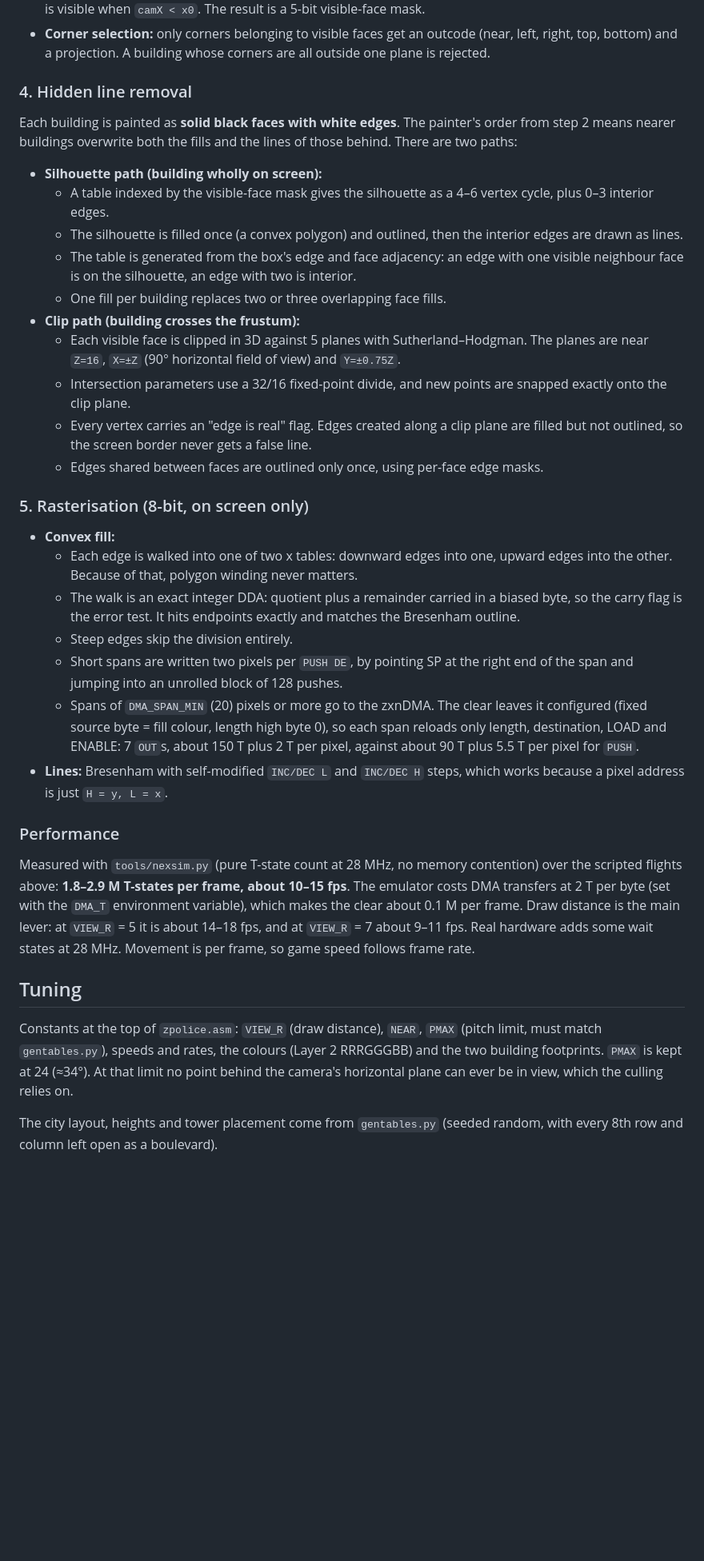
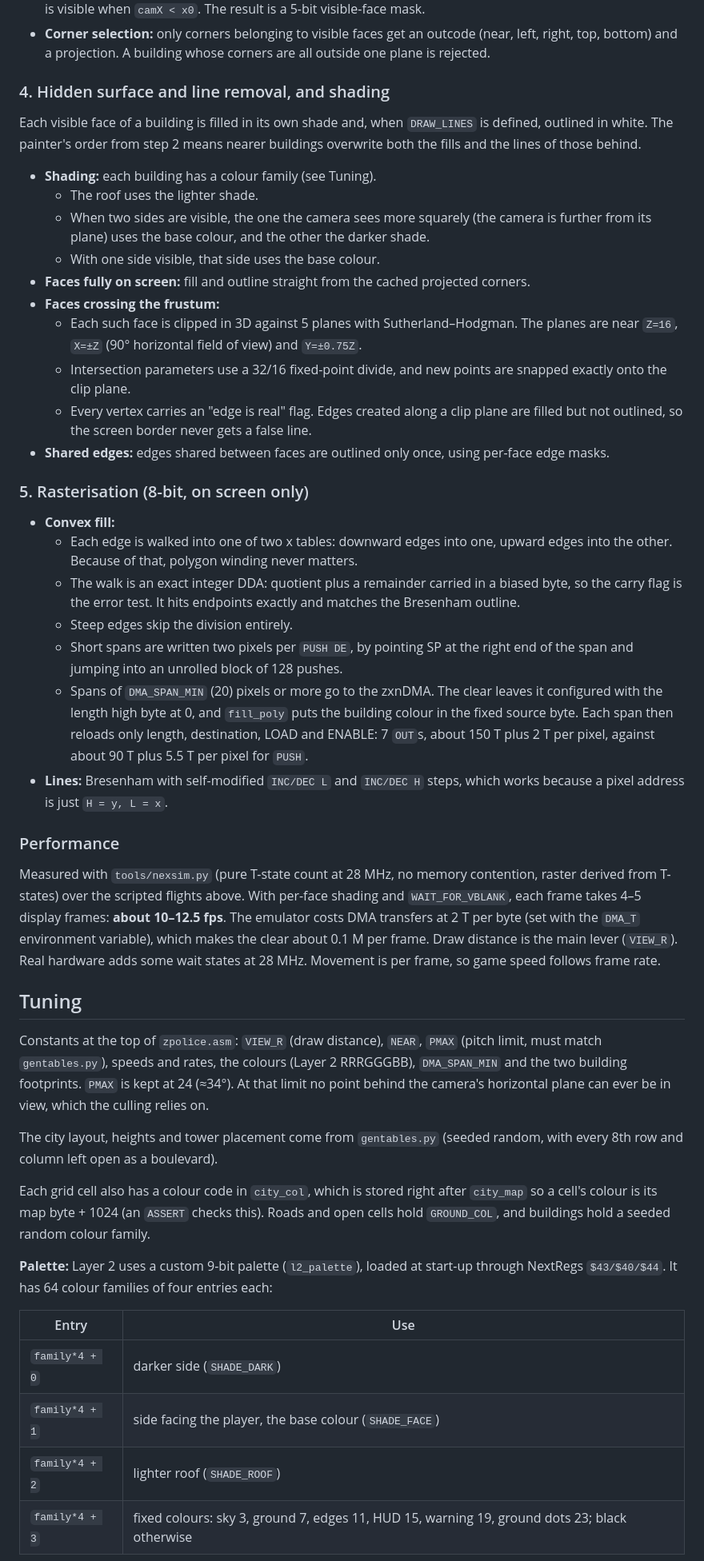
Before and after one commit to TinfoilAsteroid/ZPolice, a Markdown page: README.md, the part around one of its changes. Shown at 80% size. GitHub-like rendering; blank space fills up the shorter version.

Commit message:
added shading

```diff
--- a/README.md
+++ b/README.md
@@ -126,22 +143,22 @@ with no depth sort. The view covers ±`VIEW_R` cells.
   outcode (near, left, right, top, bottom) and a projection. A building whose
   corners are all outside one plane is rejected.
 
-### 4. Hidden line removal
-Each building is painted as **solid black faces with white edges**. The
-painter's order from step 2 means nearer buildings overwrite both the fills
-and the lines of those behind. There are two paths:
+### 4. Hidden surface and line removal, and shading
+Each visible face of a building is filled in its own shade and, when
+`DRAW_LINES` is defined, outlined in white. The painter's order from step 2
+means nearer buildings overwrite both the fills and the lines of those
+behind.
 
-* **Silhouette path (building wholly on screen):**
-  * A table indexed by the visible-face mask gives the silhouette as a 4–6
-    vertex cycle, plus 0–3 interior edges.
-  * The silhouette is filled once (a convex polygon) and outlined, then the
-    interior edges are drawn as lines.
-  * The table is generated from the box's edge and face adjacency: an edge
-    with one visible neighbour face is on the silhouette, an edge with two is
-    interior.
-  * One fill per building replaces two or three overlapping face fills.
-* **Clip path (building crosses the frustum):**
-  * Each visible face is clipped in 3D against 5 planes with
+* **Shading:** each building has a colour family (see Tuning).
+  * The roof uses the lighter shade.
+  * When two sides are visible, the one the camera sees more squarely (the
+    camera is further from its plane) uses the base colour, and the other
+    the darker shade.
+  * With one side visible, that side uses the base colour.
+* **Faces fully on screen:** fill and outline straight from the cached
+  projected corners.
+* **Faces crossing the frustum:**
+  * Each such face is clipped in 3D against 5 planes with
     Sutherland–Hodgman. The planes are near `Z=16`, `X=±Z` (90° horizontal
     field of view) and `Y=±0.75Z`.
   * Intersection parameters use a 32/16 fixed-point divide, and new points
@@ -149,8 +166,8 @@ and the lines of those behind. There are two paths:
   * Every vertex carries an "edge is real" flag. Edges created along a clip
     plane are filled but not outlined, so the screen border never gets a
     false line.
-  * Edges shared between faces are outlined only once, using per-face edge
-    masks.
+* **Shared edges:** edges shared between faces are outlined only once,
+  using per-face edge masks.
 
 ### 5. Rasterisation (8-bit, on screen only)
 * **Convex fill:**
@@ -164,30 +181,47 @@ and the lines of those behind. There are two paths:
   * Short spans are written two pixels per `PUSH DE`, by pointing SP at the
     right end of the span and jumping into an unrolled block of 128 pushes.
   * Spans of `DMA_SPAN_MIN` (20) pixels or more go to the zxnDMA. The clear
-    leaves it configured (fixed source byte = fill colour, length high byte
-    0), so each span reloads only length, destination, LOAD and ENABLE:
-    7 `OUT`s, about 150 T plus 2 T per pixel, against about 90 T plus 5.5 T
-    per pixel for `PUSH`.
+    leaves it configured with the length high byte at 0, and `fill_poly`
+    puts the building colour in the fixed source byte. Each span then
+    reloads only length, destination, LOAD and ENABLE: 7 `OUT`s, about
+    150 T plus 2 T per pixel, against about 90 T plus 5.5 T per pixel for
+    `PUSH`.
 * **Lines:** Bresenham with self-modified `INC/DEC L` and `INC/DEC H`
   steps, which works because a pixel address is just `H = y, L = x`.
 
 ### Performance
 Measured with `tools/nexsim.py` (pure T-state count at 28 MHz, no memory
-contention) over the scripted flights above: **1.8–2.9 M T-states per frame,
-about 10–15 fps**. The emulator costs DMA transfers at 2 T per byte (set
-with the `DMA_T` environment variable), which makes the clear about 0.1 M
-per frame. Draw
-distance is the main lever: at `VIEW_R` = 5 it is about 14–18 fps, and at
-`VIEW_R` = 7 about 9–11 fps. Real hardware adds some wait states at 28 MHz.
-Movement is per frame, so game speed follows frame rate.
+contention, raster derived from T-states) over the scripted flights above.
+With per-face shading and `WAIT_FOR_VBLANK`, each frame takes 4–5 display
+frames: **about 10–12.5 fps**. The emulator costs DMA transfers at 2 T per
+byte (set with the `DMA_T` environment variable), which makes the clear
+about 0.1 M per frame. Draw distance is the main lever (`VIEW_R`). Real
+hardware adds some wait states at 28 MHz. Movement is per frame, so game speed follows frame rate.
 
 ## Tuning
 
 Constants at the top of `zpolice.asm`: `VIEW_R` (draw distance), `NEAR`,
 `PMAX` (pitch limit, must match `gentables.py`), speeds and rates, the colours
-(Layer 2 RRRGGGBB) and the two building footprints. `PMAX` is kept at 24
-(≈34°). At that limit no point behind the camera's horizontal plane can ever
-be in view, which the culling relies on.
+(Layer 2 RRRGGGBB), `DMA_SPAN_MIN` and the two building footprints. `PMAX` is
+kept at 24 (≈34°). At that limit no point behind the camera's horizontal
+plane can ever be in view, which the culling relies on.
 
 The city layout, heights and tower placement come from `gentables.py`
 (seeded random, with every 8th row and column left open as a boulevard).
+
+Each grid cell also has a colour code in `city_col`, which is stored right
+after `city_map` so a cell's colour is its map byte + 1024 (an `ASSERT`
+checks this). Roads and open cells hold `GROUND_COL`, and buildings hold a
+seeded random colour family.
+
+**Palette:** Layer 2 uses a custom 9-bit palette (`l2_palette`), loaded at
+start-up through NextRegs `$43/$40/$44`. It has 64 colour families of four
+entries each:
+
+| Entry | Use |
+|-------|-----|
+| `family*4 + 0` | darker side (`SHADE_DARK`) |
+| `family*4 + 1` | side facing the player, the base colour (`SHADE_FACE`) |
+| `family*4 + 2` | lighter roof (`SHADE_ROOF`) |
+| `family*4 + 3` | fixed colours: sky 3, ground 7, edges 11, HUD 15, warning 19, ground dots 23; black otherwise |
+
```
Also changed, not shown: other parts of README.md (+30 -8 lines), docs/boulevard.png, docs/overhead.png, docs/turning.png, 8 other files.
